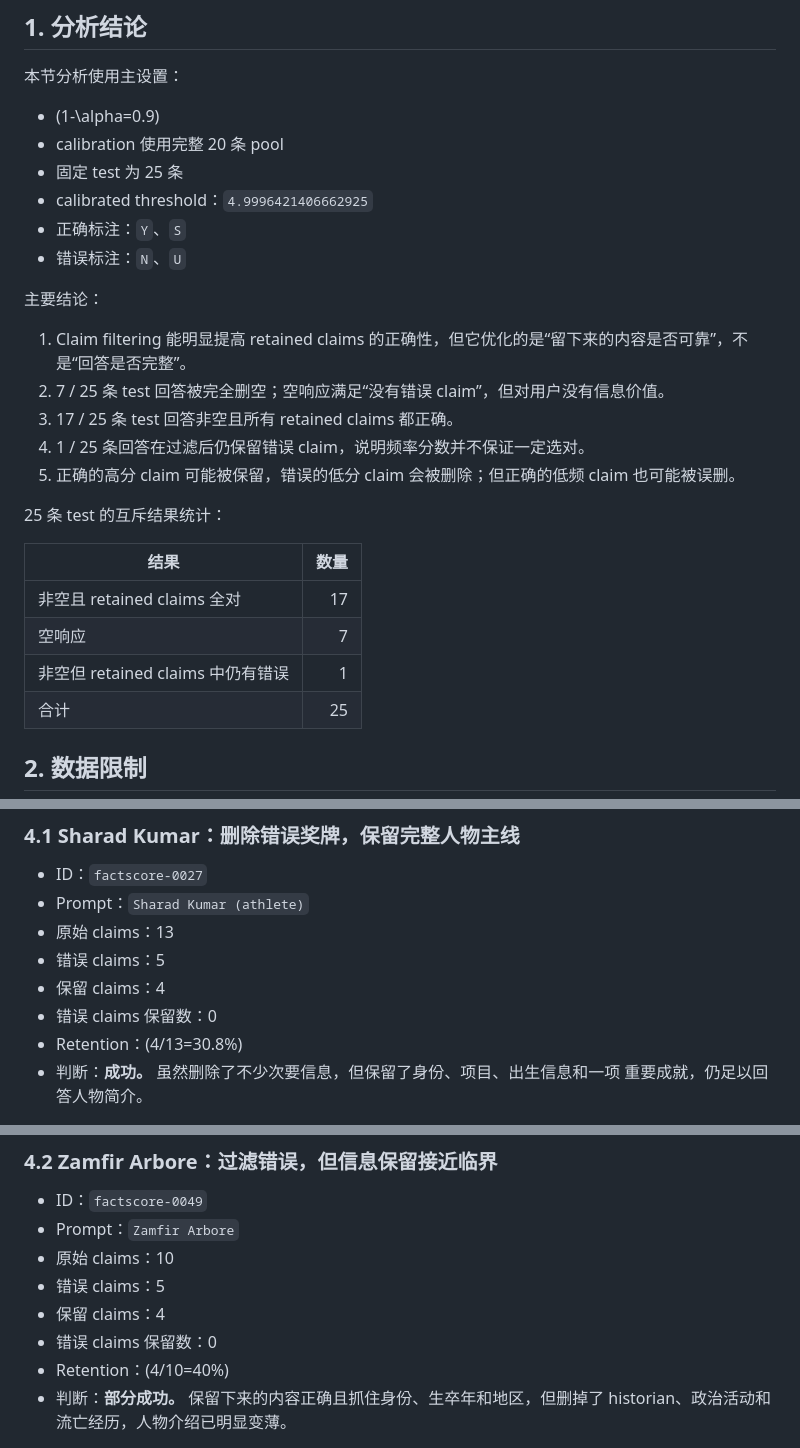
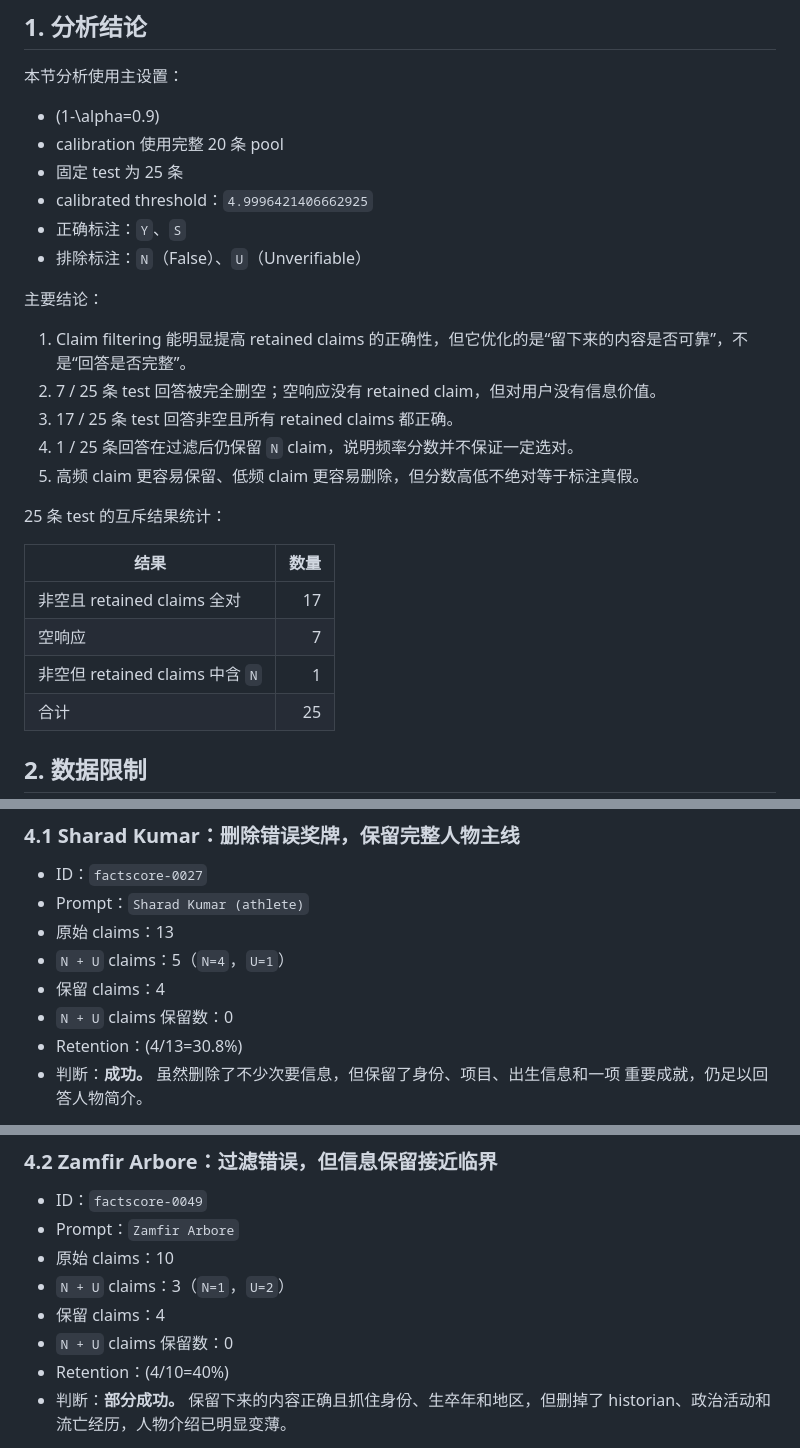
Before and after one commit to Rocky-zzy/NLP-project, a Markdown page: docs/analysis/B-factuality-cases.md, 3 parts joined by grey strips. GitHub-like rendering.

```diff
--- a/docs/analysis/B-factuality-cases.md
+++ b/docs/analysis/B-factuality-cases.md
@@ -9,15 +9,15 @@
 - 固定 test 为 25 条
 - calibrated threshold：`4.9996421406662925`
 - 正确标注：`Y`、`S`
-- 错误标注：`N`、`U`
+- 排除标注：`N`（False）、`U`（Unverifiable）
 
 主要结论：
 
 1. Claim filtering 能明显提高 retained claims 的正确性，但它优化的是“留下来的内容是否可靠”，不是“回答是否完整”。
-2. 7 / 25 条 test 回答被完全删空；空响应满足“没有错误 claim”，但对用户没有信息价值。
+2. 7 / 25 条 test 回答被完全删空；空响应没有 retained claim，但对用户没有信息价值。
 3. 17 / 25 条 test 回答非空且所有 retained claims 都正确。
-4. 1 / 25 条回答在过滤后仍保留错误 claim，说明频率分数并不保证一定选对。
-5. 正确的高分 claim 可能被保留，错误的低分 claim 会被删除；但正确的低频 claim 也可能被误删。
+4. 1 / 25 条回答在过滤后仍保留 `N` claim，说明频率分数并不保证一定选对。
+5. 高频 claim 更容易保留、低频 claim 更容易删除，但分数高低不绝对等于标注真假。
 
 25 条 test 的互斥结果统计：
 
@@ -25,7 +25,7 @@
 |---|---:|
 | 非空且 retained claims 全对 | 17 |
 | 空响应 | 7 |
-| 非空但 retained claims 中仍有错误 | 1 |
+| 非空但 retained claims 中含 `N` | 1 |
 | 合计 | 25 |
 
 ## 2. 数据限制
@@ -73,9 +73,9 @@
 - ID：`factscore-0027`
 - Prompt：`Sharad Kumar (athlete)`
 - 原始 claims：13
-- 错误 claims：5
+- `N + U` claims：5（`N=4`，`U=1`）
 - 保留 claims：4
-- 错误 claims 保留数：0
+- `N + U` claims 保留数：0
 - Retention：\(4/13=30.8\%\)
 - 判断：**成功。** 虽然删除了不少次要信息，但保留了身份、项目、出生信息和一项
   重要成就，仍足以回答人物简介。
@@ -121,9 +121,9 @@
 - ID：`factscore-0049`
 - Prompt：`Zamfir Arbore`
 - 原始 claims：10
-- 错误 claims：5
+- `N + U` claims：3（`N=1`，`U=2`）
 - 保留 claims：4
-- 错误 claims 保留数：0
+- `N + U` claims 保留数：0
 - Retention：\(4/10=40\%\)
 - 判断：**部分成功。** 保留下来的内容正确且抓住身份、生卒年和地区，但删掉了
   historian、政治活动和流亡经历，人物介绍已明显变薄。
```
Also changed, not shown: other parts of docs/analysis/B-factuality-cases.md (+5 -5 lines), docs/analysis/B-grid.md (+25 -0 lines), tasks/todo.md (+1 -1 lines), figures/retention_vs_factuality.png (added), 7 other files.
